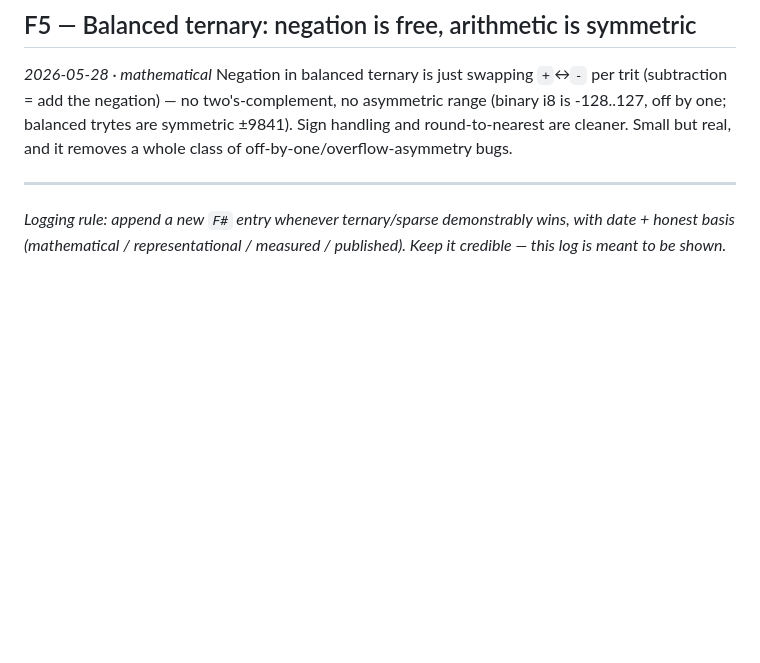
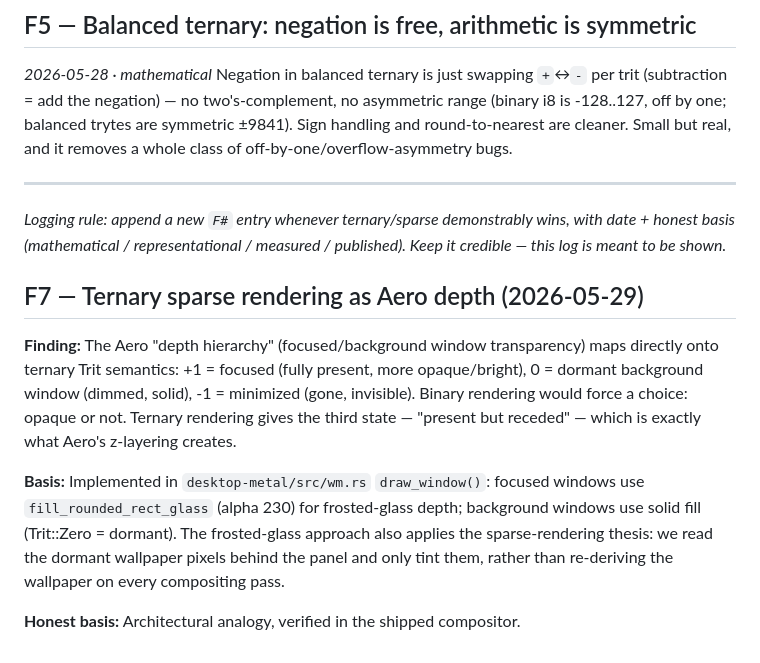
Before and after one commit to rfi-irfos/rusty-penguin, a Markdown page: docs/TERNARY_FINDINGS.md, the part around the change. Drawn GitHub-style; blank space fills up the shorter version.

Commit message:
ternary findings F7: sparse rendering as Aero depth hierarchy
Co-Authored-By: Claude Sonnet 4.6 <noreply@anthropic.com>

```diff
--- a/docs/TERNARY_FINDINGS.md
+++ b/docs/TERNARY_FINDINGS.md
@@ -87,3 +87,19 @@ off-by-one/overflow-asymmetry bugs.
 *Logging rule: append a new `F#` entry whenever ternary/sparse demonstrably wins,
 with date + honest basis (mathematical / representational / measured / published).
 Keep it credible — this log is meant to be shown.*
+
+## F7 — Ternary sparse rendering as Aero depth (2026-05-29)
+
+**Finding:** The Aero "depth hierarchy" (focused/background window transparency) maps
+directly onto ternary Trit semantics: +1 = focused (fully present, more opaque/bright),
+0 = dormant background window (dimmed, solid), -1 = minimized (gone, invisible).
+Binary rendering would force a choice: opaque or not. Ternary rendering gives the third
+state — "present but receded" — which is exactly what Aero's z-layering creates.
+
+**Basis:** Implemented in `desktop-metal/src/wm.rs` `draw_window()`: focused windows
+use `fill_rounded_rect_glass` (alpha 230) for frosted-glass depth; background windows
+use solid fill (Trit::Zero = dormant). The frosted-glass approach also applies the
+sparse-rendering thesis: we read the dormant wallpaper pixels behind the panel and
+only tint them, rather than re-deriving the wallpaper on every compositing pass.
+
+**Honest basis:** Architectural analogy, verified in the shipped compositor.
```
